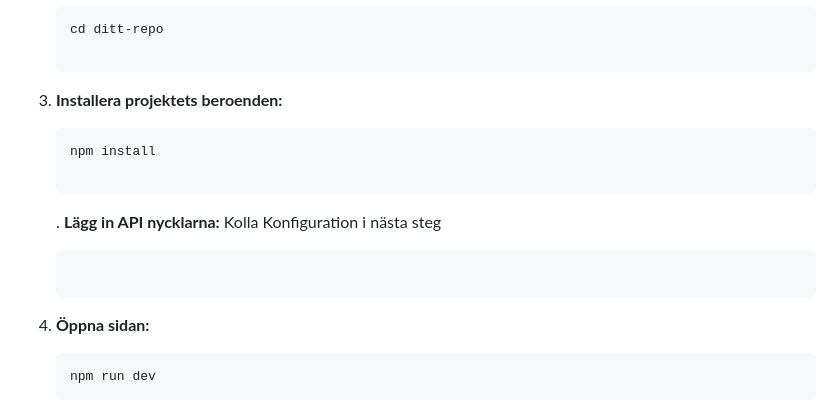
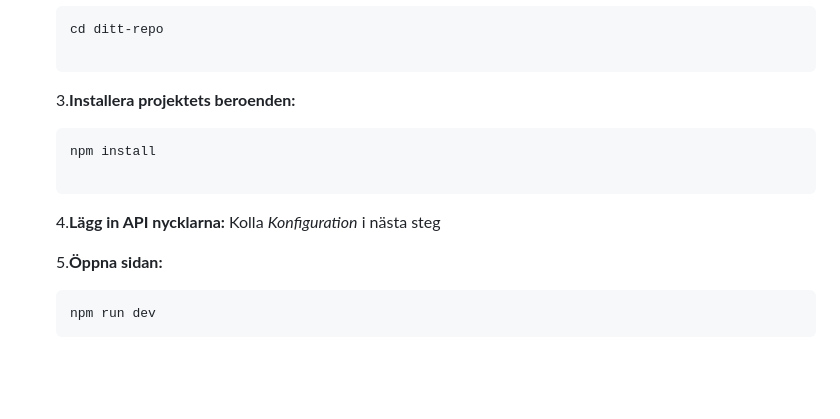
Before and after one commit to WilliamBostrom/API-CHAS, a Markdown page: readme.md, the part around the change. Drawn GitHub-style; blank space fills up the shorter version.

Commit message:
Stegen inlagda

````diff
--- a/readme.md
+++ b/readme.md
@@ -23,20 +23,17 @@ För att köra detta projekt lokalt, följ stegen nedan:
 
    ```
 
-3. **Installera projektets beroenden:**
+   3.**Installera projektets beroenden:**
 
    ```bash
    npm install
 
    ```
 
-   . **Lägg in API nycklarna:** Kolla Konfiguration i nästa steg
+   4.**Lägg in API nycklarna:** Kolla _Konfiguration_ i nästa steg
 
-   ```
+   5.**Öppna sidan:**
 
-   ```
-
-4. **Öppna sidan:**
    ```bash
    npm run dev
    ```
````
